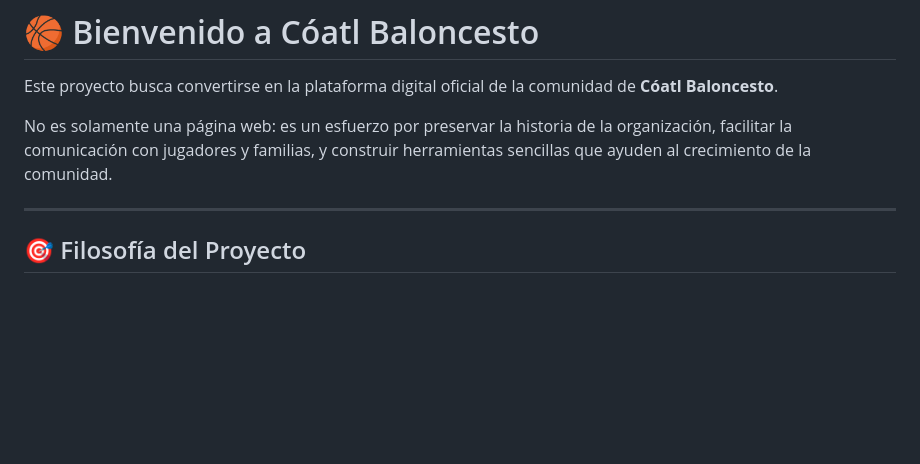
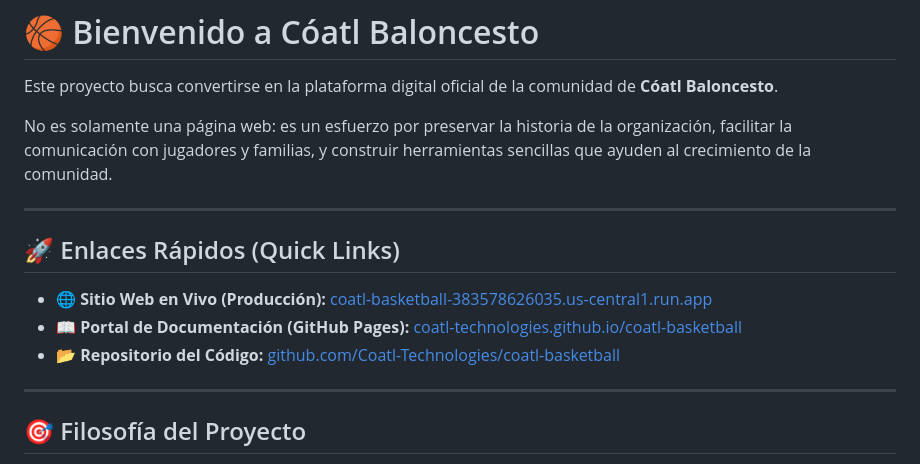
Before and after one commit to Coatl-Technologies/coatl-basketball, a Markdown page: README.md, the part around the change. GitHub-like rendering; blank space fills up the shorter version.

Commit message:
docs: add Quick Links section to README.md

```diff
--- a/README.md
+++ b/README.md
@@ -3,6 +3,15 @@
 Este proyecto busca convertirse en la plataforma digital oficial de la comunidad de **Cóatl Baloncesto**.
 
 No es solamente una página web: es un esfuerzo por preservar la historia de la organización, facilitar la comunicación con jugadores y familias, y construir herramientas sencillas que ayuden al crecimiento de la comunidad.
+
+---
+
+## 🚀 Enlaces Rápidos (Quick Links)
+
+* 🌐 **Sitio Web en Vivo (Producción):** [coatl-basketball-383578626035.us-central1.run.app](https://coatl-basketball-383578626035.us-central1.run.app)
+* 📖 **Portal de Documentación (GitHub Pages):** [coatl-technologies.github.io/coatl-basketball](https://coatl-technologies.github.io/coatl-basketball/)
+* 📂 **Repositorio del Código:** [github.com/Coatl-Technologies/coatl-basketball](https://github.com/Coatl-Technologies/coatl-basketball)
+
 
 ---
 
```
